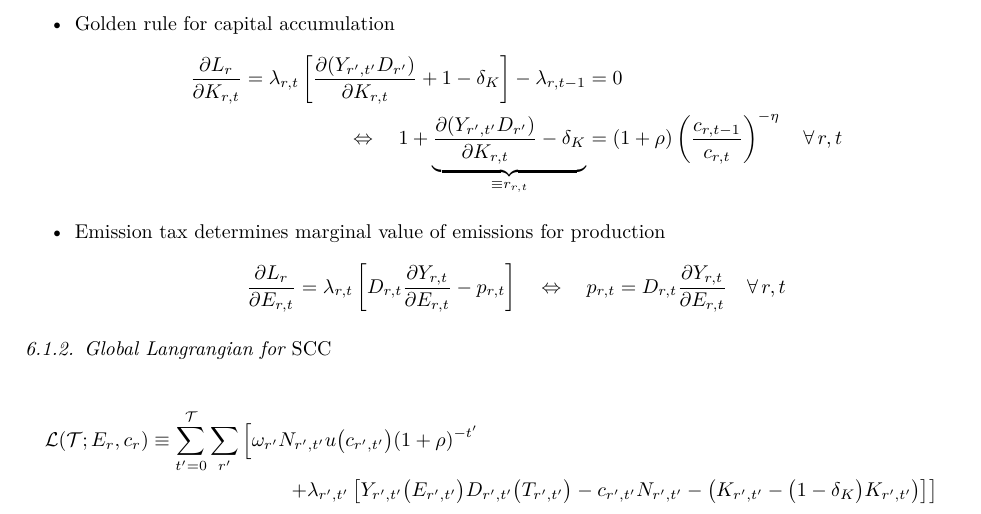
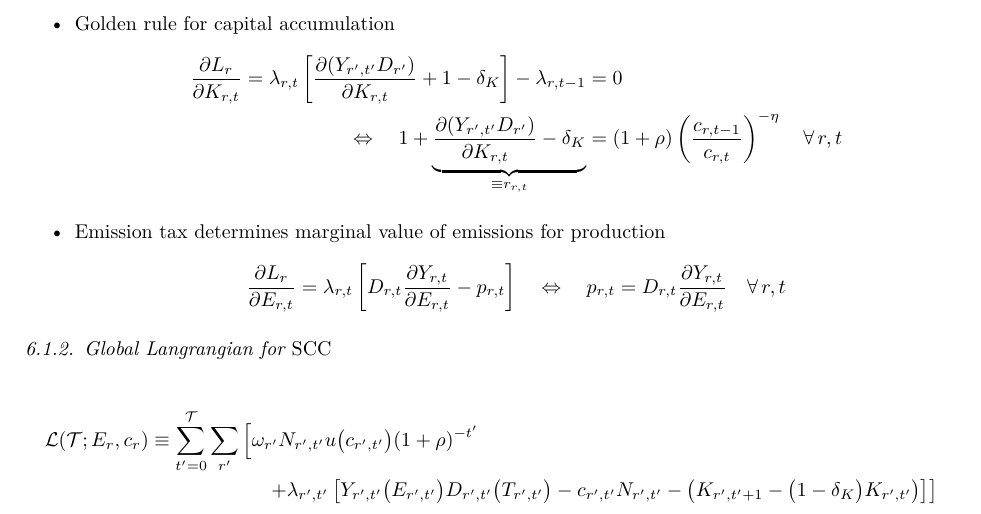
Before and after one commit to cstotto/impacts_in_IAMs, a LaTeX paper (impacts_in_IAMS.tex): part of page 4 of 5, cut so that both start at the same text. Compiled offline with pdfLaTeX.

Commit message:
Changes from papeeria

```diff
--- a/impacts_in_IAMS.tex
+++ b/impacts_in_IAMS.tex
@@ -26,6 +26,7 @@
 \displaywidowpenalty = 10000
 %Additional packages
 \usepackage{lmodern}
+\usepackage{verbatim}
 \usepackage{supertabular}
 \usepackage{amsmath,amssymb}
 \usepackage[utf8x]{inputenc}
@@ -267,7 +268,7 @@ which will permit us to simplify the golden rule of capital accumulation.
 \label{sec:Lglob}
 \begin{multline}
   \label{eq:Lglob} \mcL(\T;E_r,c_r)\equiv\sum_{t'=0}^{\T}\sum_{r'}\left[\omega_{r'}N_{r',t'}u\big(c_{r',t'}\big)(1+\rho)^{-t'}\right.\\
-  \left.+\lambda_{r',t'}\left[Y_{r',t'}\big(E_{r',t'}\big)D_{r',t'}\big(T_{r',t'}\big) -c_{r',t'}N_{r',t'}-\left(K_{r',t'}-\big(1-\delta_K\big)K_{r',t'}\right) \right]\right]
+  \left.+\lambda_{r',t'}\left[Y_{r',t'}\big(E_{r',t'}\big)D_{r',t'}\big(T_{r',t'}\big) -c_{r',t'}N_{r',t'}-\left(K_{r',t'+1}-\big(1-\delta_K\big)K_{r',t'}\right) \right]\right]
 \end{multline}
 The first order conditions then read
 \begin{align}
```
Also changed, not shown: impacts_in_IAMS.tex (3 more changed lines).
